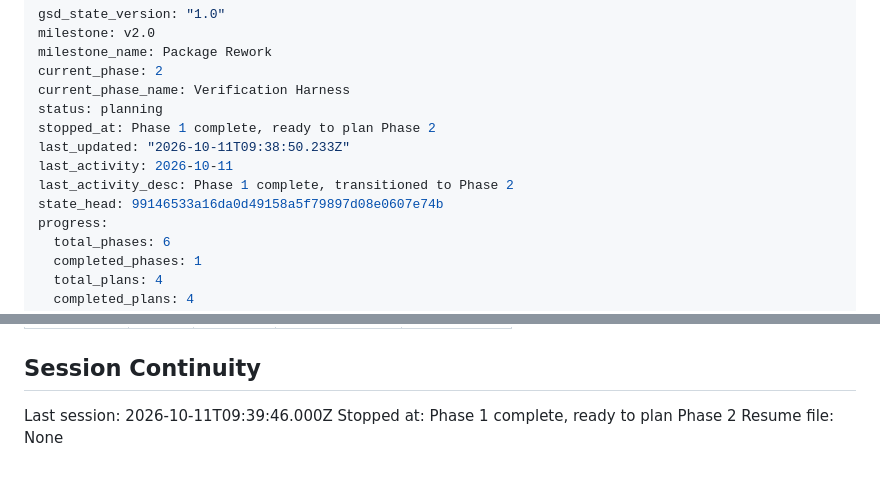
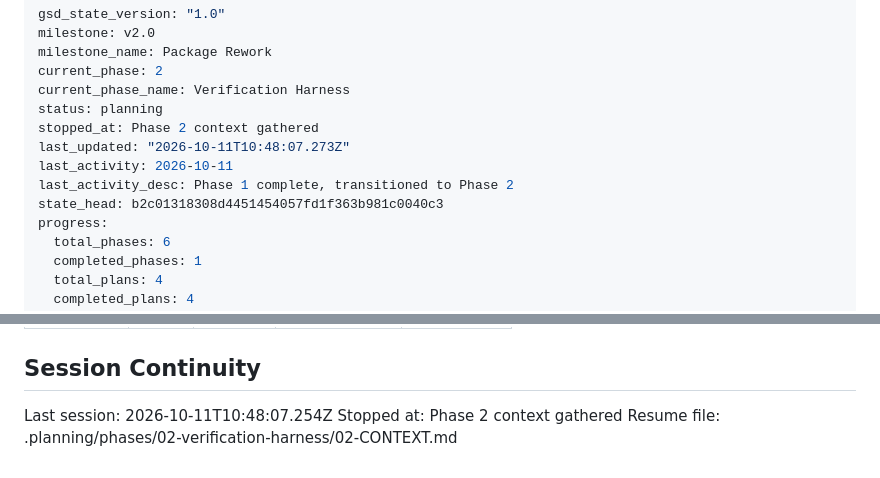
Before and after one commit to woodkill/woody_lints, a Markdown page: .planning/STATE.md, 2 parts joined by grey strips. Drawn GitHub-style.

Commit message:
docs(state): Phase 2 논의 세션 기록
- STATE.md: 멈춘 지점을 "Phase 2 context gathered" 로, 이어서 읽을 파일을 02-CONTEXT.md 로 기록

Co-Authored-By: Claude Opus 5.5 <noreply@anthropic.com>
Claude-Session: https://claude.ai/code/session_01GAsMSFWypC2Hen5DLx6Din

```diff
--- a/.planning/STATE.md
+++ b/.planning/STATE.md
@@ -5,11 +5,11 @@ milestone_name: Package Rework
 current_phase: 2
 current_phase_name: Verification Harness
 status: planning
-stopped_at: Phase 1 complete, ready to plan Phase 2
-last_updated: "2026-10-11T09:38:50.233Z"
+stopped_at: Phase 2 context gathered
+last_updated: "2026-10-11T10:48:07.273Z"
 last_activity: 2026-10-11
 last_activity_desc: Phase 1 complete, transitioned to Phase 2
-state_head: 99146533a16da0d49158a5f79897d08e0607e74b
+state_head: b2c01318308d4451454057fd1f363b981c0040c3
 progress:
   total_phases: 6
   completed_phases: 1
@@ -113,6 +113,6 @@ Items acknowledged and deferred at milestone close, most recent first:
 
 ## Session Continuity
 
-Last session: 2026-10-11T09:39:46.000Z
-Stopped at: Phase 1 complete, ready to plan Phase 2
-Resume file: None
+Last session: 2026-10-11T10:48:07.254Z
+Stopped at: Phase 2 context gathered
+Resume file: .planning/phases/02-verification-harness/02-CONTEXT.md
```
